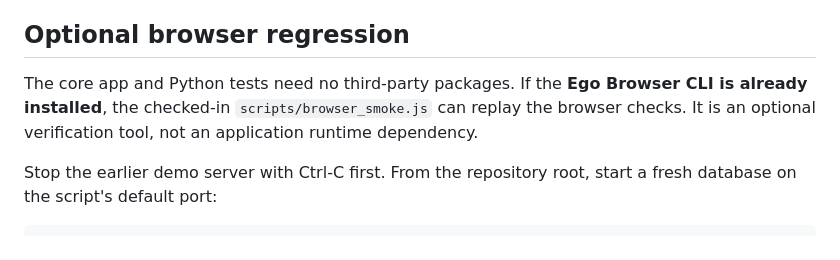
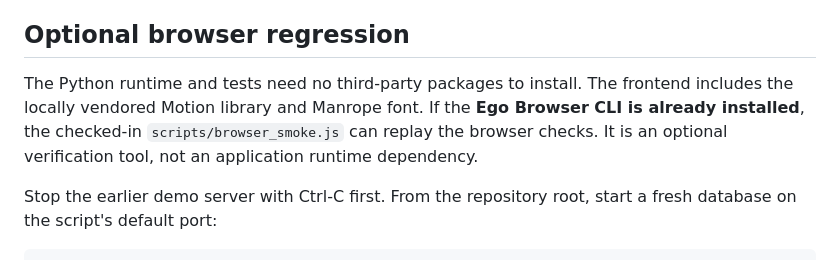
Before and after one commit to zayyanla-hash/fde-implementation-workbench, a Markdown page: docs/ONBOARDING_DEMO.md, the part around the change. GitHub-like rendering.

```diff
--- a/docs/ONBOARDING_DEMO.md
+++ b/docs/ONBOARDING_DEMO.md
@@ -42,7 +42,7 @@ For a safe-rendering check, put `<img src=x onerror=alert(1)>` in a free-text fi
 
 ## Optional browser regression
 
-The core app and Python tests need no third-party packages. If the **Ego Browser CLI is already installed**, the checked-in `scripts/browser_smoke.js` can replay the browser checks. It is an optional verification tool, not an application runtime dependency.
+The Python runtime and tests need no third-party packages to install. The frontend includes the locally vendored Motion library and Manrope font. If the **Ego Browser CLI is already installed**, the checked-in `scripts/browser_smoke.js` can replay the browser checks. It is an optional verification tool, not an application runtime dependency.
 
 Stop the earlier demo server with Ctrl-C first. From the repository root, start a fresh database on the script's default port:
 
```
Also changed, not shown: README.md (+11 -1 lines), THIRD_PARTY.md (added, +15 -0 lines), docs/ONBOARDING_ARCHITECTURE.md (+2 -0 lines), docs/UI_DESIGN.md (added, +46 -0 lines), docs/screenshots/workbench-desktop.png (added), docs/screenshots/workbench-mobile.png (added), 12 other files.
